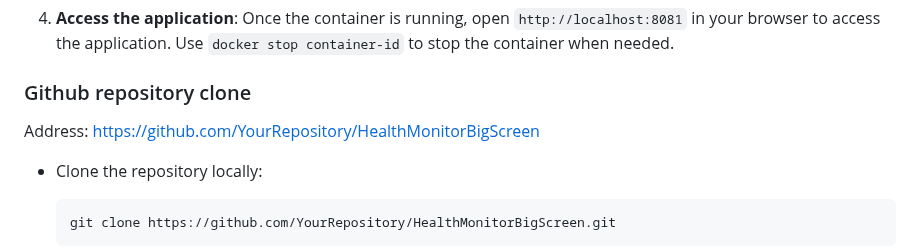
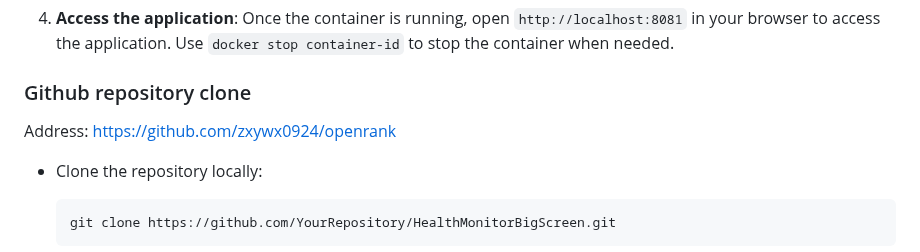
Before and after one commit to X-Ethan/2025-1.1-, a Markdown page: New-README.md, the part around the change. Drawn GitHub-style.

```diff
--- a/New-README.md
+++ b/New-README.md
@@ -48,7 +48,7 @@ The project is powered 🚀 by Vue and Echarts, and aims to help enterprises opt
 
 ### Github repository clone
 
-Address: [https://github.com/YourRepository/HealthMonitorBigScreen](https://github.com/YourRepository/HealthMonitorBigScreen)
+Address: [https://github.com/zxywx0924/openrank](https://github.com/zxywx0924/openrank)
 
 + Clone the repository locally:
 
```
